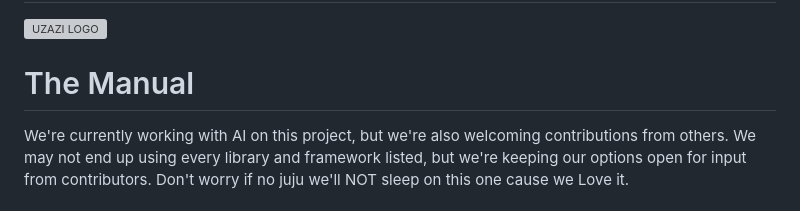
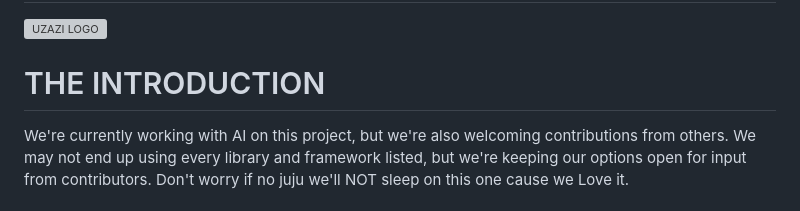
Before and after one commit to IghodaloEllis/Uzazi, a Markdown page: README.md, the part around the change. GitHub-like rendering; grey boxes are pictures that could not be loaded.

```diff
--- a/README.md
+++ b/README.md
@@ -2,7 +2,7 @@
 
 ![UZAZI LOGO]((https://github.com/IghodaloEllis/Uzazi/blob/main/images/uzazilgo.jpg)?raw=true "Title")
 
-# The Manual
+# THE INTRODUCTION
 We're currently working with AI on this project, but we're also welcoming contributions from others.
 We may not end up using every library and framework listed, but we're keeping our options open for input from contributors.
 Don't worry if no juju we'll NOT sleep on this one cause we Love it.
```
